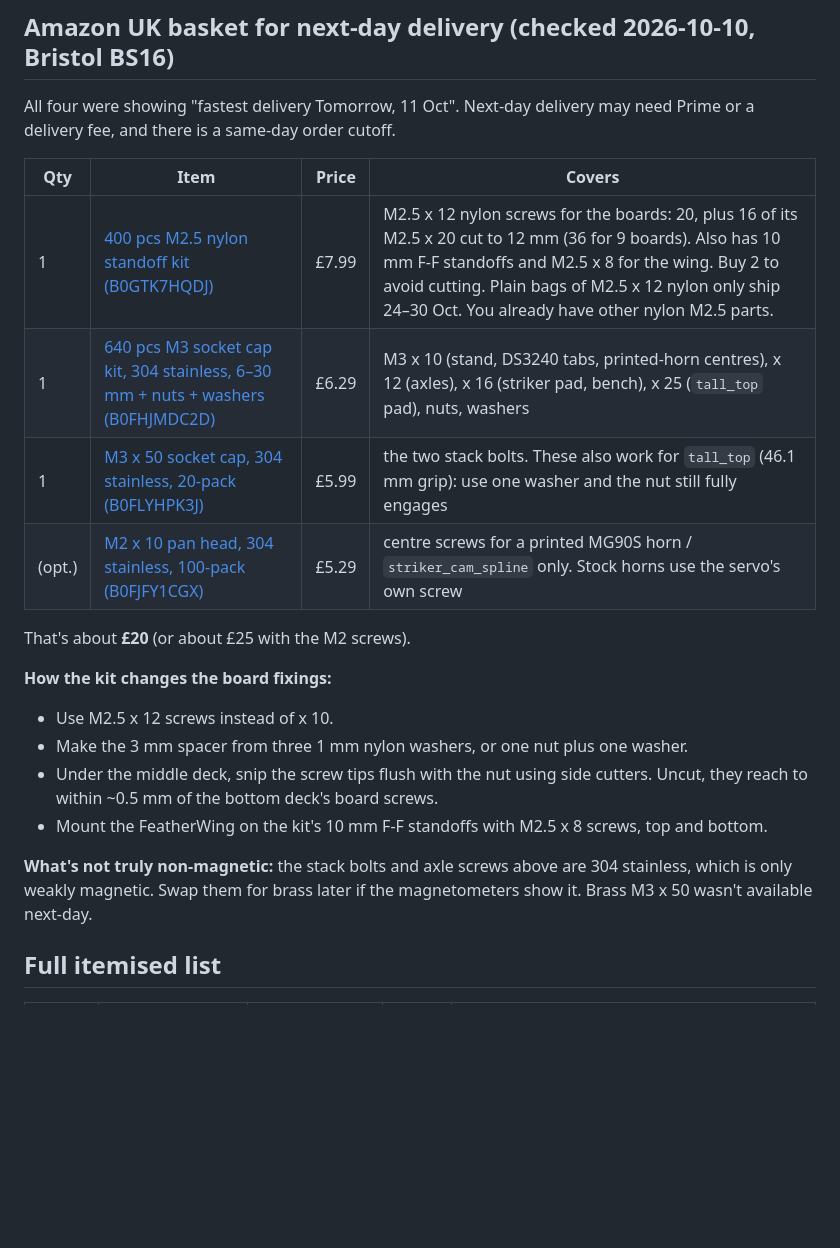
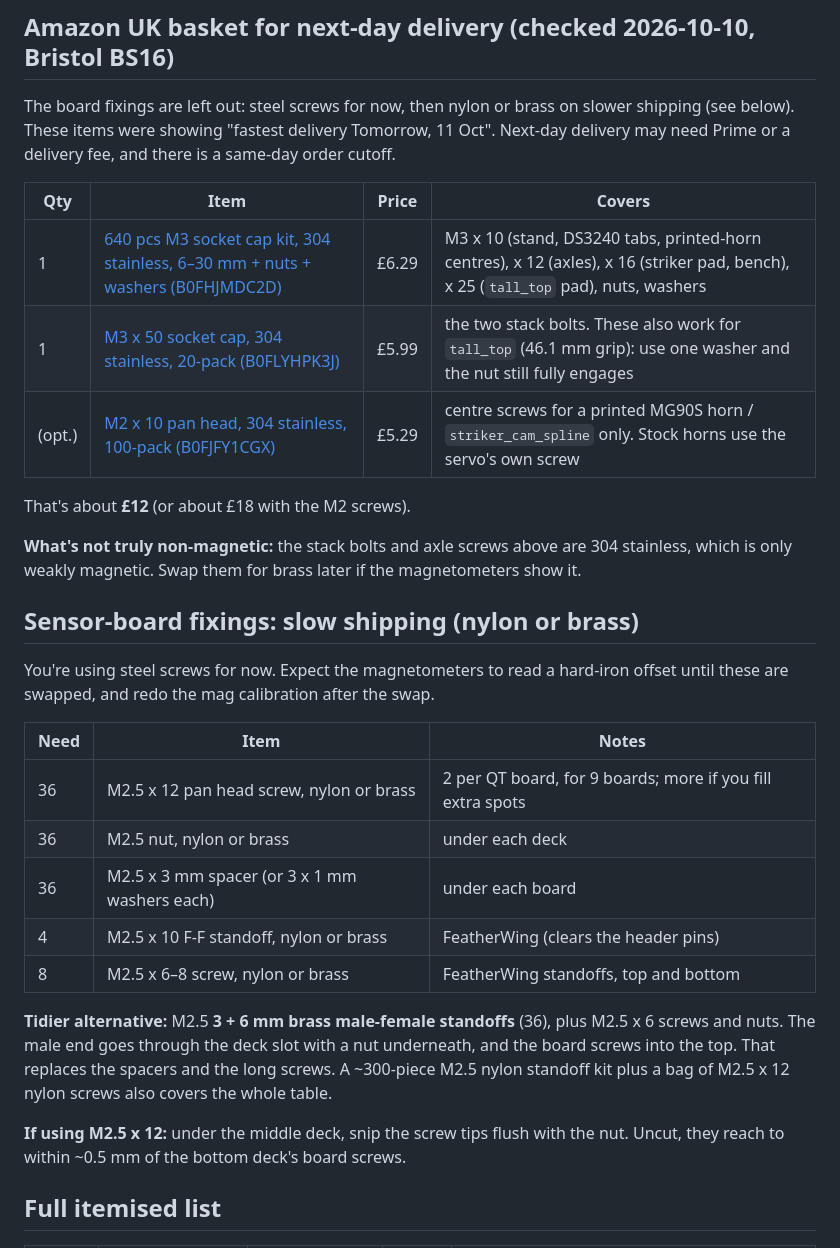
Before and after one commit to Gundry-Consultancy/imu_gimbal_rig, a Markdown page: docs/shopping_list.md, the part around the change. GitHub-like rendering; blank space fills up the shorter version.

Commit message:
Shopping list: board fixings moved to slow shipping
Co-Authored-By: Claude Opus 5.5 <noreply@anthropic.com>

```diff
--- a/docs/shopping_list.md
+++ b/docs/shopping_list.md
@@ -18,32 +18,46 @@ will not.
 
 ## Amazon UK basket for next-day delivery (checked 2026-10-10, Bristol BS16)
 
-All four were showing "fastest delivery Tomorrow, 11 Oct". Next-day
-delivery may need Prime or a delivery fee, and there is a same-day order
-cutoff.
+The board fixings are left out: steel screws for now, then nylon or brass
+on slower shipping (see below). These items were showing "fastest delivery
+Tomorrow, 11 Oct". Next-day delivery may need Prime or a delivery fee, and
+there is a same-day order cutoff.
 
 | Qty | Item | Price | Covers |
 |---|---|---|---|
-| 1 | [400 pcs M2.5 nylon standoff kit (B0GTK7HQDJ)](https://www.amazon.co.uk/dp/B0GTK7HQDJ) | £7.99 | M2.5 x 12 nylon screws for the boards: 20, plus 16 of its M2.5 x 20 cut to 12 mm (36 for 9 boards). Also has 10 mm F-F standoffs and M2.5 x 8 for the wing. Buy 2 to avoid cutting. Plain bags of M2.5 x 12 nylon only ship 24–30 Oct. You already have other nylon M2.5 parts. |
 | 1 | [640 pcs M3 socket cap kit, 304 stainless, 6–30 mm + nuts + washers (B0FHJMDC2D)](https://www.amazon.co.uk/dp/B0FHJMDC2D) | £6.29 | M3 x 10 (stand, DS3240 tabs, printed-horn centres), x 12 (axles), x 16 (striker pad, bench), x 25 (`tall_top` pad), nuts, washers |
 | 1 | [M3 x 50 socket cap, 304 stainless, 20-pack (B0FLYHPK3J)](https://www.amazon.co.uk/dp/B0FLYHPK3J) | £5.99 | the two stack bolts. These also work for `tall_top` (46.1 mm grip): use one washer and the nut still fully engages |
 | (opt.) | [M2 x 10 pan head, 304 stainless, 100-pack (B0FJFY1CGX)](https://www.amazon.co.uk/dp/B0FJFY1CGX) | £5.29 | centre screws for a printed MG90S horn / `striker_cam_spline` only. Stock horns use the servo's own screw |
 
-That's about **£20** (or about £25 with the M2 screws).
-
-**How the kit changes the board fixings:**
-- Use M2.5 x 12 screws instead of x 10.
-- Make the 3 mm spacer from three 1 mm nylon washers, or one nut plus one
-  washer.
-- Under the middle deck, snip the screw tips flush with the nut using side
-  cutters. Uncut, they reach to within ~0.5 mm of the bottom deck's board
-  screws.
-- Mount the FeatherWing on the kit's 10 mm F-F standoffs with M2.5 x 8
-  screws, top and bottom.
+That's about **£12** (or about £18 with the M2 screws).
 
 **What's not truly non-magnetic:** the stack bolts and axle screws above are
 304 stainless, which is only weakly magnetic. Swap them for brass later if
-the magnetometers show it. Brass M3 x 50 wasn't available next-day.
+the magnetometers show it.
+
+## Sensor-board fixings: slow shipping (nylon or brass)
+
+You're using steel screws for now. Expect the magnetometers to read a
+hard-iron offset until these are swapped, and redo the mag calibration after
+the swap.
+
+| Need | Item | Notes |
+|---|---|---|
+| 36 | M2.5 x 12 pan head screw, nylon or brass | 2 per QT board, for 9 boards; more if you fill extra spots |
+| 36 | M2.5 nut, nylon or brass | under each deck |
+| 36 | M2.5 x 3 mm spacer (or 3 x 1 mm washers each) | under each board |
+| 4 | M2.5 x 10 F-F standoff, nylon or brass | FeatherWing (clears the header pins) |
+| 8 | M2.5 x 6–8 screw, nylon or brass | FeatherWing standoffs, top and bottom |
+
+**Tidier alternative:** M2.5 **3 + 6 mm brass male-female standoffs** (36),
+plus M2.5 x 6 screws and nuts. The male end goes through the deck slot with a
+nut underneath, and the board screws into the top. That replaces the spacers
+and the long screws. A ~300-piece M2.5 nylon standoff kit plus a bag of
+M2.5 x 12 nylon screws also covers the whole table.
+
+**If using M2.5 x 12:** under the middle deck, snip the screw tips flush with
+the nut. Uncut, they reach to within ~0.5 mm of the bottom deck's board
+screws.
 
 ## Full itemised list
 
```
